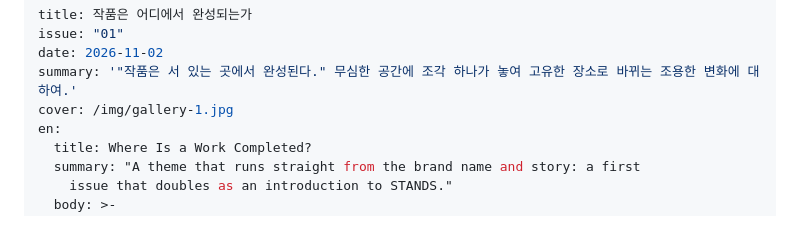
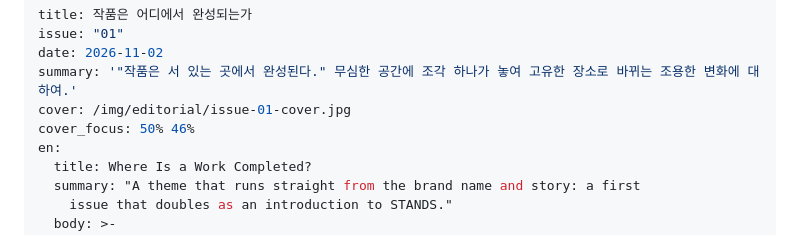
Before and after one commit to Jenuek/stands-website, a Markdown page: content/editorial/issue-01.md, the part around the change. Rendered like a GitHub page.

```diff
--- a/content/editorial/issue-01.md
+++ b/content/editorial/issue-01.md
@@ -3,7 +3,8 @@ title: 작품은 어디에서 완성되는가
 issue: "01"
 date: 2026-11-02
 summary: '"작품은 서 있는 곳에서 완성된다." 무심한 공간에 조각 하나가 놓여 고유한 장소로 바뀌는 조용한 변화에 대하여.'
-cover: /img/gallery-1.jpg
+cover: /img/editorial/issue-01-cover.jpg
+cover_focus: 50% 46%
 en:
   title: Where Is a Work Completed?
   summary: "A theme that runs straight from the brand name and story: a first
```
Also changed, not shown: img/editorial/issue-01-cover.jpg (added), 4 other files.
